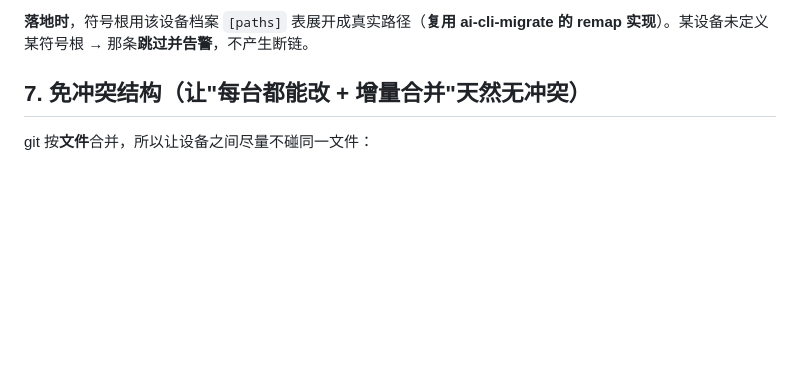
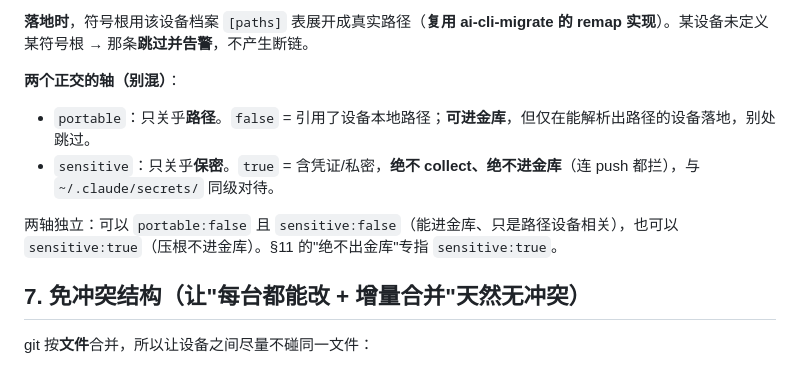
Before and after one commit to patrick1099/treasury, a Markdown page: docs/specs/2026-07-09-shared-data-layer-mvp-design.md, the part around one of its changes. Drawn GitHub-style; blank space fills up the shorter version.

```diff
--- a/docs/specs/2026-07-09-shared-data-layer-mvp-design.md
+++ b/docs/specs/2026-07-09-shared-data-layer-mvp-design.md
@@ -111,6 +118,12 @@ SECRETS     = "C:/Users/huawei/.claude/secrets"
 - (c) 其余 → 改写成符号根。
 
 **落地时**，符号根用该设备档案 `[paths]` 表展开成真实路径（**复用 ai-cli-migrate 的 remap 实现**）。某设备未定义某符号根 → 那条**跳过并告警**，不产生断链。
+
+**两个正交的轴（别混）**：
+- `portable`：只关乎**路径**。`false` = 引用了设备本地路径；**可进金库**，但仅在能解析出路径的设备落地，别处跳过。
+- `sensitive`：只关乎**保密**。`true` = 含凭证/私密，**绝不 collect、绝不进金库**（连 push 都拦），与 `~/.claude/secrets/` 同级对待。
+
+两轴独立：可以 `portable:false` 且 `sensitive:false`（能进金库、只是路径设备相关），也可以 `sensitive:true`（压根不进金库）。§11 的"绝不出金库"专指 `sensitive:true`。
 
 ## 7. 免冲突结构（让"每台都能改 + 增量合并"天然无冲突）
 
```
Also changed, not shown: other parts of docs/specs/2026-07-09-shared-data-layer-mvp-design.md (+51 -16 lines).
